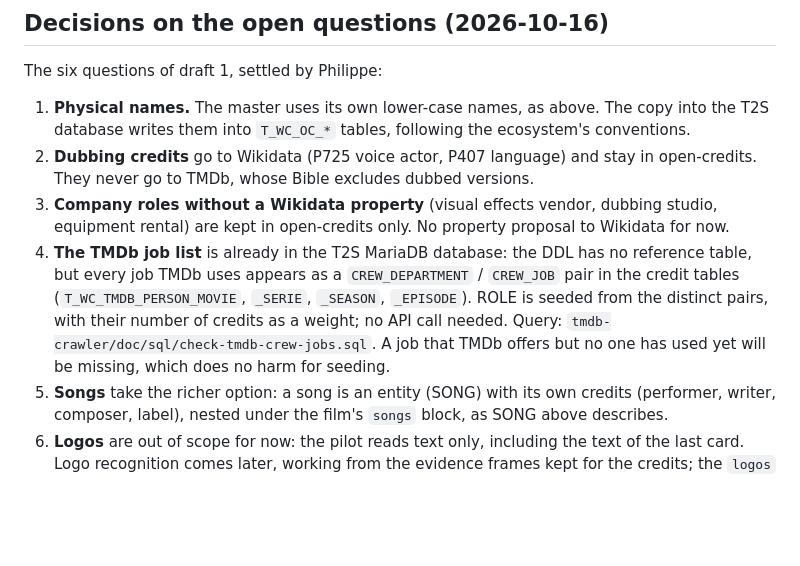
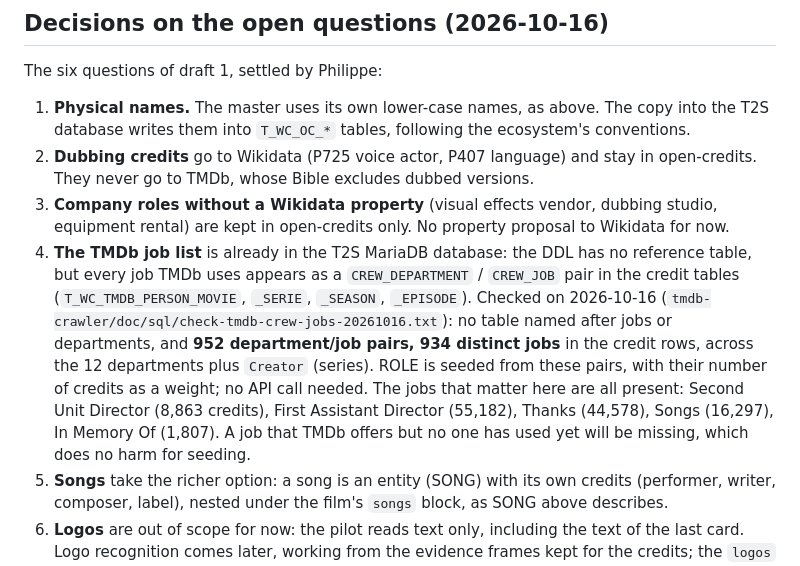
Before and after one commit to vaugouin/open-credits, a Markdown page: doc/data-model.md, the part around the change. Rendered like a GitHub page; blank space fills up the shorter version.

Commit message:
Data model: TMDb job list checked in MariaDB (952 pairs, 934 jobs, no reference table), ROLE seeded from it
Claude-Session: https://claude.ai/code/session_01CH7E3WJBCZKWRCKdDKyzwc

```diff
--- a/doc/data-model.md
+++ b/doc/data-model.md
@@ -277,6 +277,6 @@ The six questions of draft 1, settled by Philippe:
 1. **Physical names.** The master uses its own lower-case names, as above. The copy into the T2S database writes them into `T_WC_OC_*` tables, following the ecosystem's conventions.
 2. **Dubbing credits** go to Wikidata (P725 voice actor, P407 language) and stay in open-credits. They never go to TMDb, whose Bible excludes dubbed versions.
 3. **Company roles without a Wikidata property** (visual effects vendor, dubbing studio, equipment rental) are kept in open-credits only. No property proposal to Wikidata for now.
-4. **The TMDb job list** is already in the T2S MariaDB database: the DDL has no reference table, but every job TMDb uses appears as a `CREW_DEPARTMENT` / `CREW_JOB` pair in the credit tables (`T_WC_TMDB_PERSON_MOVIE`, `_SERIE`, `_SEASON`, `_EPISODE`). ROLE is seeded from the distinct pairs, with their number of credits as a weight; no API call needed. Query: `tmdb-crawler/doc/sql/check-tmdb-crew-jobs.sql`. A job that TMDb offers but no one has used yet will be missing, which does no harm for seeding.
+4. **The TMDb job list** is already in the T2S MariaDB database: the DDL has no reference table, but every job TMDb uses appears as a `CREW_DEPARTMENT` / `CREW_JOB` pair in the credit tables (`T_WC_TMDB_PERSON_MOVIE`, `_SERIE`, `_SEASON`, `_EPISODE`). Checked on 2026-10-16 (`tmdb-crawler/doc/sql/check-tmdb-crew-jobs-20261016.txt`): no table named after jobs or departments, and **952 department/job pairs, 934 distinct jobs** in the credit rows, across the 12 departments plus `Creator` (series). ROLE is seeded from these pairs, with their number of credits as a weight; no API call needed. The jobs that matter here are all present: Second Unit Director (8,863 credits), First Assistant Director (55,182), Thanks (44,578), Songs (16,297), In Memory Of (1,807). A job that TMDb offers but no one has used yet will be missing, which does no harm for seeding.
 5. **Songs** take the richer option: a song is an entity (SONG) with its own credits (performer, writer, composer, label), nested under the film's `songs` block, as SONG above describes.
 6. **Logos** are out of scope for now: the pilot reads text only, including the text of the last card. Logo recognition comes later, working from the evidence frames kept for the credits; the `logos` block type stays in the vocabulary for that.
```
